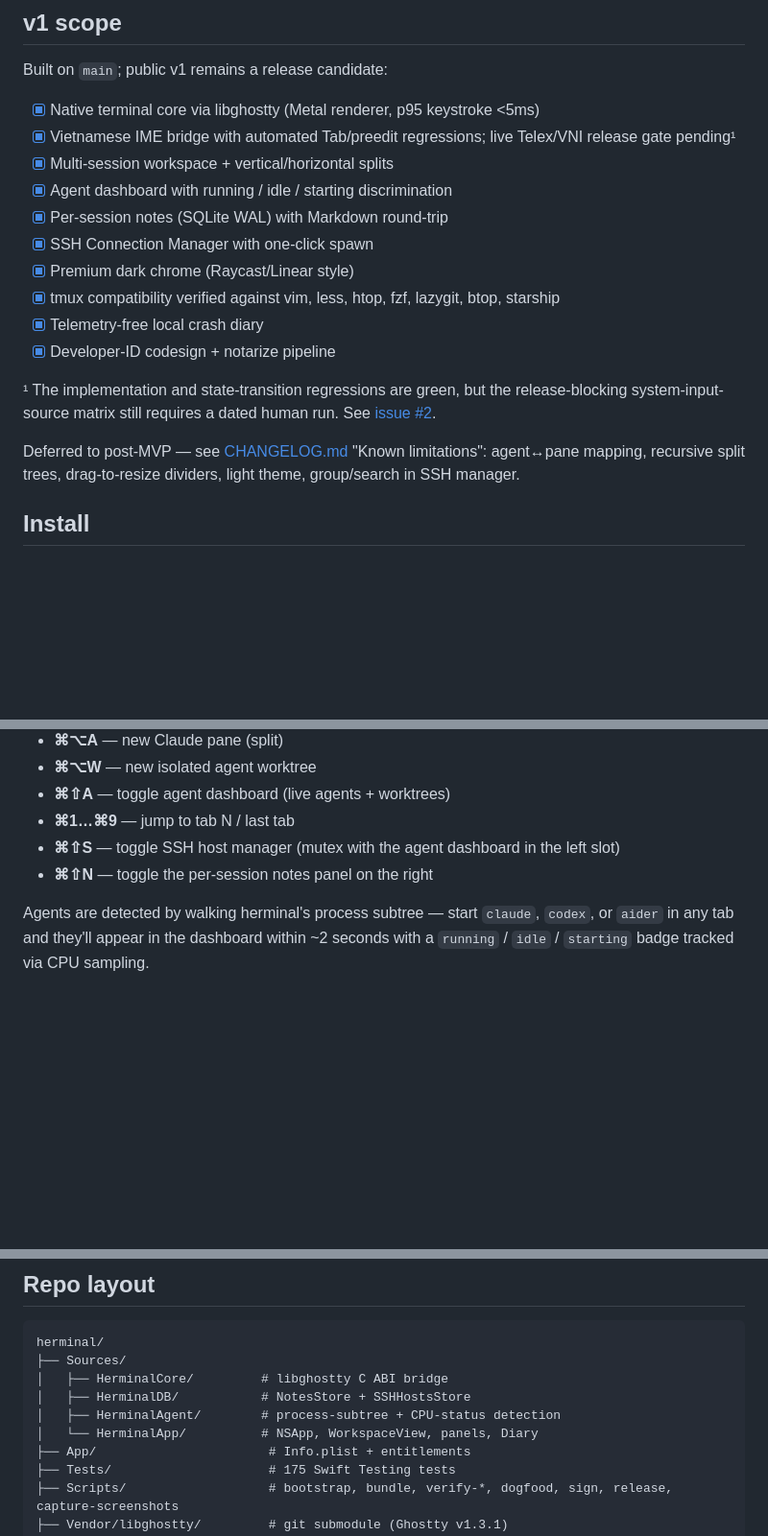
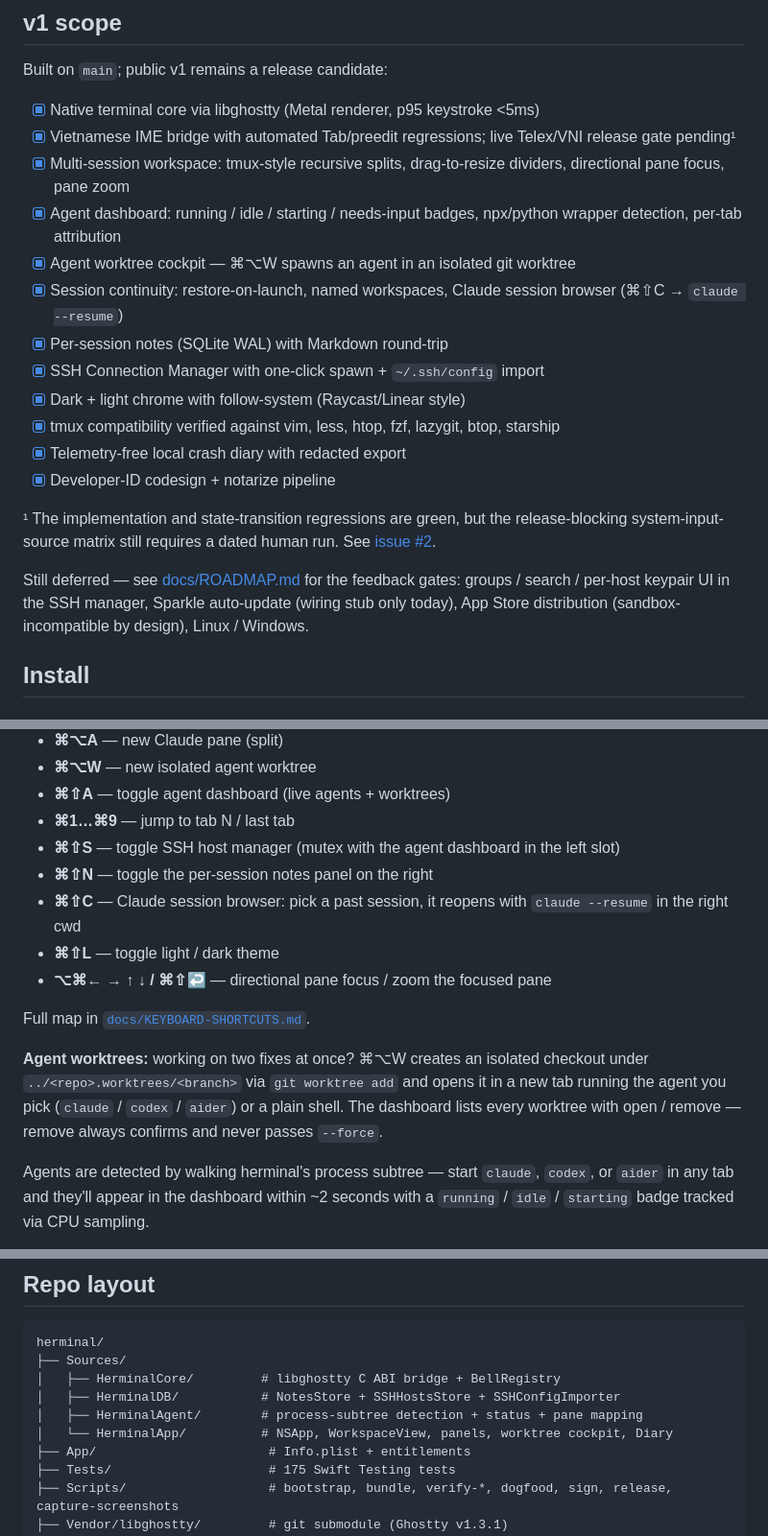
Before and after one commit to hoangperry/herminal, a Markdown page: README.md, 3 parts joined by grey strips. Shown at 96% size. GitHub-like rendering; blank space fills up the shorter version.

````diff
--- a/README.md
+++ b/README.md
@@ -87,22 +87,25 @@ Built on `main`; public v1 remains a release candidate:
 
 - [x] Native terminal core via libghostty (Metal renderer, p95 keystroke <5ms)
 - [x] Vietnamese IME bridge with automated Tab/preedit regressions; live Telex/VNI release gate pending¹
-- [x] Multi-session workspace + vertical/horizontal splits
-- [x] Agent dashboard with running / idle / starting discrimination
+- [x] Multi-session workspace: tmux-style recursive splits, drag-to-resize dividers, directional pane focus, pane zoom
+- [x] Agent dashboard: running / idle / starting / needs-input badges, npx/python wrapper detection, per-tab attribution
+- [x] Agent worktree cockpit — ⌘⌥W spawns an agent in an isolated git worktree
+- [x] Session continuity: restore-on-launch, named workspaces, Claude session browser (⌘⇧C → `claude --resume`)
 - [x] Per-session notes (SQLite WAL) with Markdown round-trip
-- [x] SSH Connection Manager with one-click spawn
-- [x] Premium dark chrome (Raycast/Linear style)
+- [x] SSH Connection Manager with one-click spawn + `~/.ssh/config` import
+- [x] Dark + light chrome with follow-system (Raycast/Linear style)
 - [x] tmux compatibility verified against vim, less, htop, fzf, lazygit, btop, starship
-- [x] Telemetry-free local crash diary
+- [x] Telemetry-free local crash diary with redacted export
 - [x] Developer-ID codesign + notarize pipeline
 
 ¹ The implementation and state-transition regressions are green, but the
 release-blocking system-input-source matrix still requires a dated human run.
 See [issue #2](https://github.com/hoangperry/herminal/issues/2).
 
-Deferred to post-MVP — see [CHANGELOG.md](CHANGELOG.md) "Known
-limitations": agent↔pane mapping, recursive split trees, drag-to-resize
-dividers, light theme, group/search in SSH manager.
+Still deferred — see [docs/ROADMAP.md](docs/ROADMAP.md) for the feedback
+gates: groups / search / per-host keypair UI in the SSH manager, Sparkle
+auto-update (wiring stub only today), App Store distribution
+(sandbox-incompatible by design), Linux / Windows.
 
 ## Install
 
@@ -149,6 +152,19 @@ integration scripts.
 - **⌘⇧S** — toggle SSH host manager (mutex with the agent dashboard
   in the left slot)
 - **⌘⇧N** — toggle the per-session notes panel on the right
+- **⌘⇧C** — Claude session browser: pick a past session, it reopens
+  with `claude --resume` in the right cwd
+- **⌘⇧L** — toggle light / dark theme
+- **⌥⌘← → ↑ ↓ / ⌘⇧↩** — directional pane focus / zoom the focused pane
+
+Full map in [`docs/KEYBOARD-SHORTCUTS.md`](docs/KEYBOARD-SHORTCUTS.md).
+
+**Agent worktrees:** working on two fixes at once? ⌘⌥W creates an
+isolated checkout under `../<repo>.worktrees/<branch>` via
+`git worktree add` and opens it in a new tab running the agent you pick
+(`claude` / `codex` / `aider`) or a plain shell. The dashboard lists
+every worktree with open / remove — remove always confirms and never
+passes `--force`.
 
 Agents are detected by walking herminal's process subtree — start
 `claude`, `codex`, or `aider` in any tab and they'll appear in the
@@ -184,10 +200,10 @@ ABI — not vendored as a fork. Full write-up in
 ```
 herminal/
 ├── Sources/
-│   ├── HerminalCore/         # libghostty C ABI bridge
-│   ├── HerminalDB/           # NotesStore + SSHHostsStore
-│   ├── HerminalAgent/        # process-subtree + CPU-status detection
-│   └── HerminalApp/          # NSApp, WorkspaceView, panels, Diary
+│   ├── HerminalCore/         # libghostty C ABI bridge + BellRegistry
+│   ├── HerminalDB/           # NotesStore + SSHHostsStore + SSHConfigImporter
+│   ├── HerminalAgent/        # process-subtree detection + status + pane mapping
+│   └── HerminalApp/          # NSApp, WorkspaceView, panels, worktree cockpit, Diary
 ├── App/                       # Info.plist + entitlements
 ├── Tests/                     # 175 Swift Testing tests
 ├── Scripts/                   # bootstrap, bundle, verify-*, dogfood, sign, release, capture-screenshots
````
Also changed, not shown: other parts of README.md (+9 -3 lines), README.vi.md (+31 -11 lines).
